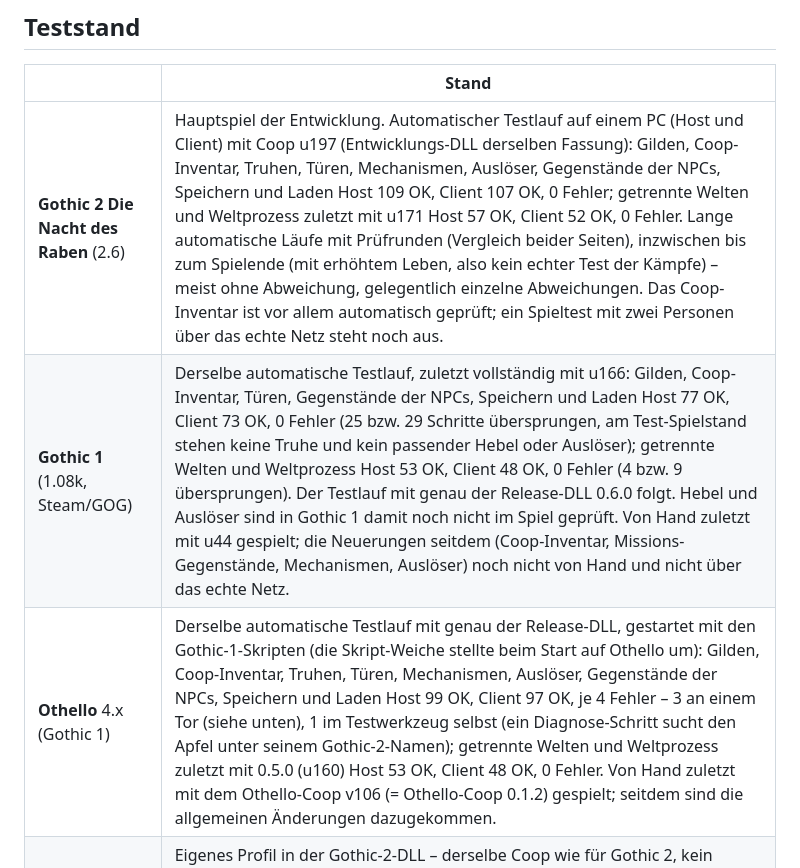
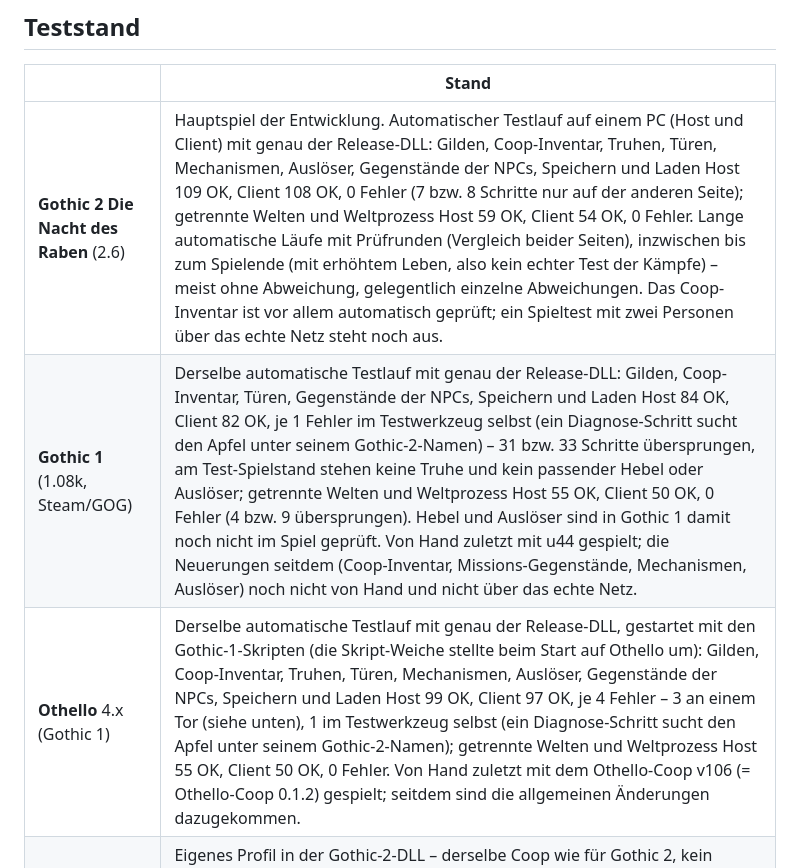
Before and after one commit to corshaegar/Gothic-I-II-Universal-Coop, a Markdown page: README.de.md, the part around the change. Drawn GitHub-style.

Commit message:
README: Teststand 0.6.0 mit genau den Release-DLLs (Gothic 1, Gothic 2, Othello)
Co-Authored-By: Claude Opus 5.5 <noreply@anthropic.com>

```diff
--- a/README.de.md
+++ b/README.de.md
@@ -92,9 +92,9 @@ Projektversion **0.6.0** – je Spiel/Mod die Coop-Fassung (sie zählt nur hoch,
 
 | | Stand |
 |---|---|
-| **Gothic 2 Die Nacht des Raben** (2.6) | Hauptspiel der Entwicklung. Automatischer Testlauf auf einem PC (Host und Client) mit Coop u197 (Entwicklungs-DLL derselben Fassung): Gilden, Coop-Inventar, Truhen, Türen, Mechanismen, Auslöser, Gegenstände der NPCs, Speichern und Laden Host 109 OK, Client 107 OK, 0 Fehler; getrennte Welten und Weltprozess zuletzt mit u171 Host 57 OK, Client 52 OK, 0 Fehler. Lange automatische Läufe mit Prüfrunden (Vergleich beider Seiten), inzwischen bis zum Spielende (mit erhöhtem Leben, also kein echter Test der Kämpfe) – meist ohne Abweichung, gelegentlich einzelne Abweichungen. Das Coop-Inventar ist vor allem automatisch geprüft; ein Spieltest mit zwei Personen über das echte Netz steht noch aus. |
-| **Gothic 1** (1.08k, Steam/GOG) | Derselbe automatische Testlauf, zuletzt vollständig mit u166: Gilden, Coop-Inventar, Türen, Gegenstände der NPCs, Speichern und Laden Host 77 OK, Client 73 OK, 0 Fehler (25 bzw. 29 Schritte übersprungen, am Test-Spielstand stehen keine Truhe und kein passender Hebel oder Auslöser); getrennte Welten und Weltprozess Host 53 OK, Client 48 OK, 0 Fehler (4 bzw. 9 übersprungen). Der Testlauf mit genau der Release-DLL 0.6.0 folgt. Hebel und Auslöser sind in Gothic 1 damit noch nicht im Spiel geprüft. Von Hand zuletzt mit u44 gespielt; die Neuerungen seitdem (Coop-Inventar, Missions-Gegenstände, Mechanismen, Auslöser) noch nicht von Hand und nicht über das echte Netz. |
-| **Othello** 4.x (Gothic 1) | Derselbe automatische Testlauf mit genau der Release-DLL, gestartet mit den Gothic-1-Skripten (die Skript-Weiche stellte beim Start auf Othello um): Gilden, Coop-Inventar, Truhen, Türen, Mechanismen, Auslöser, Gegenstände der NPCs, Speichern und Laden Host 99 OK, Client 97 OK, je 4 Fehler – 3 an einem Tor (siehe unten), 1 im Testwerkzeug selbst (ein Diagnose-Schritt sucht den Apfel unter seinem Gothic-2-Namen); getrennte Welten und Weltprozess zuletzt mit 0.5.0 (u160) Host 53 OK, Client 48 OK, 0 Fehler. Von Hand zuletzt mit dem Othello-Coop v106 (= Othello-Coop 0.1.2) gespielt; seitdem sind die allgemeinen Änderungen dazugekommen. |
+| **Gothic 2 Die Nacht des Raben** (2.6) | Hauptspiel der Entwicklung. Automatischer Testlauf auf einem PC (Host und Client) mit genau der Release-DLL: Gilden, Coop-Inventar, Truhen, Türen, Mechanismen, Auslöser, Gegenstände der NPCs, Speichern und Laden Host 109 OK, Client 108 OK, 0 Fehler (7 bzw. 8 Schritte nur auf der anderen Seite); getrennte Welten und Weltprozess Host 59 OK, Client 54 OK, 0 Fehler. Lange automatische Läufe mit Prüfrunden (Vergleich beider Seiten), inzwischen bis zum Spielende (mit erhöhtem Leben, also kein echter Test der Kämpfe) – meist ohne Abweichung, gelegentlich einzelne Abweichungen. Das Coop-Inventar ist vor allem automatisch geprüft; ein Spieltest mit zwei Personen über das echte Netz steht noch aus. |
+| **Gothic 1** (1.08k, Steam/GOG) | Derselbe automatische Testlauf mit genau der Release-DLL: Gilden, Coop-Inventar, Türen, Gegenstände der NPCs, Speichern und Laden Host 84 OK, Client 82 OK, je 1 Fehler im Testwerkzeug selbst (ein Diagnose-Schritt sucht den Apfel unter seinem Gothic-2-Namen) – 31 bzw. 33 Schritte übersprungen, am Test-Spielstand stehen keine Truhe und kein passender Hebel oder Auslöser; getrennte Welten und Weltprozess Host 55 OK, Client 50 OK, 0 Fehler (4 bzw. 9 übersprungen). Hebel und Auslöser sind in Gothic 1 damit noch nicht im Spiel geprüft. Von Hand zuletzt mit u44 gespielt; die Neuerungen seitdem (Coop-Inventar, Missions-Gegenstände, Mechanismen, Auslöser) noch nicht von Hand und nicht über das echte Netz. |
+| **Othello** 4.x (Gothic 1) | Derselbe automatische Testlauf mit genau der Release-DLL, gestartet mit den Gothic-1-Skripten (die Skript-Weiche stellte beim Start auf Othello um): Gilden, Coop-Inventar, Truhen, Türen, Mechanismen, Auslöser, Gegenstände der NPCs, Speichern und Laden Host 99 OK, Client 97 OK, je 4 Fehler – 3 an einem Tor (siehe unten), 1 im Testwerkzeug selbst (ein Diagnose-Schritt sucht den Apfel unter seinem Gothic-2-Namen); getrennte Welten und Weltprozess Host 55 OK, Client 50 OK, 0 Fehler. Von Hand zuletzt mit dem Othello-Coop v106 (= Othello-Coop 0.1.2) gespielt; seitdem sind die allgemeinen Änderungen dazugekommen. |
 | **Legend of Ahssun** 1.2.0 (Gothic 2) | Eigenes Profil in der Gothic-2-DLL – derselbe Coop wie für Gothic 2, kein eigenes Paket. Voller automatischer Testlauf mit einem Spielstand der Mod (Entwicklungs-DLL derselben Fassung u197): Host 237 OK, Client 231 OK, je 1 Fehler (tote Fleischwanze, siehe unten); gemeinsames Laden, Weltwechsel, Weltprozess und Zuschau-Fenster darin bestanden. Dazu automatische Läufe in der Mod seit u170. |
 | **Andere Mods** | Gothic 1/2 mit anderen Mods lassen sich installieren; der Installer zeigt die Mods im Ordner an. Es läuft das Fundament des Coops; was eine Mod an Anpassungen braucht, kommt über eine Profil-Datei (siehe [Einstellungen](#einstellungen)). Nicht gezielt geprüft. |
 
```
Also changed, not shown: README.md (+3 -3 lines).
